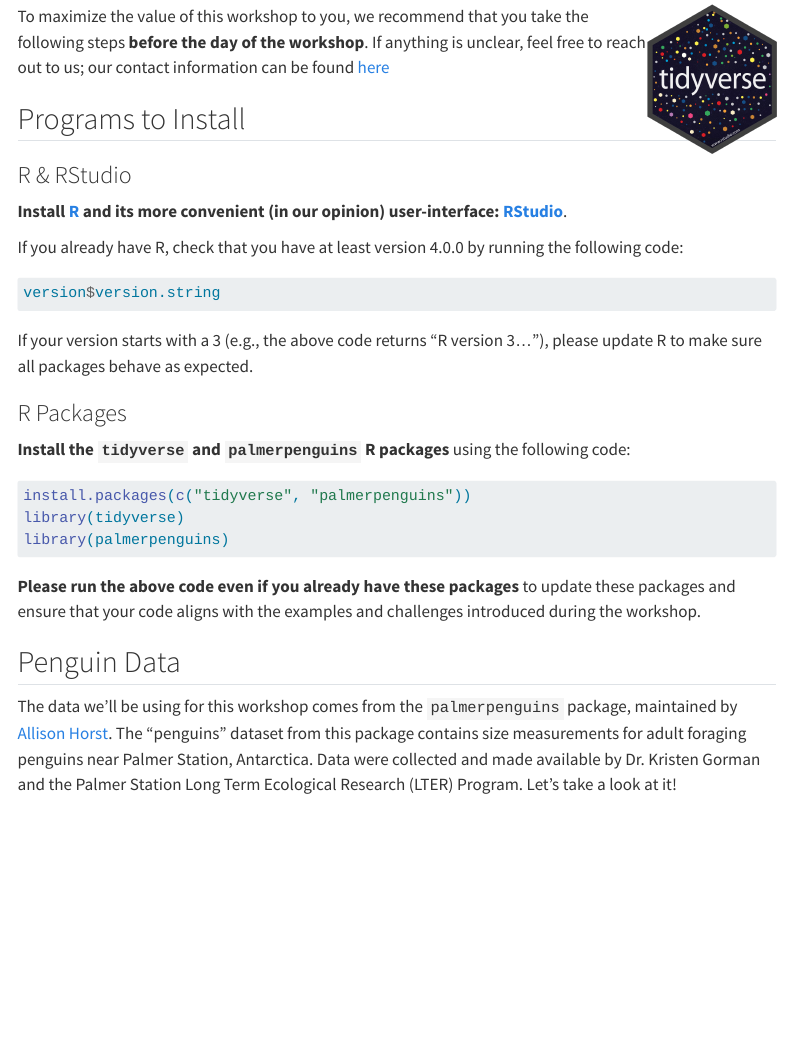
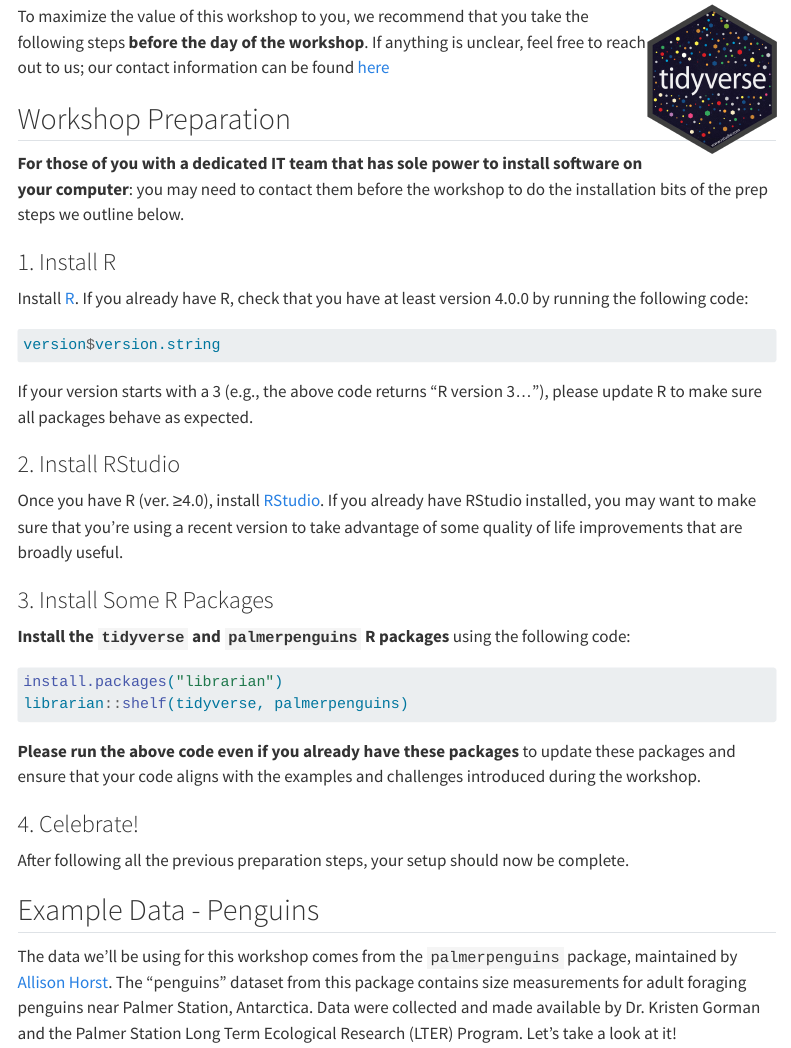
Before and after one commit to lter/workshop-tidyverse, a Quarto document (index.qmd): the page in a window 1100 px wide, from 280 px down. Rendered offline with R 4.5, knitr and Pandoc in place of Quarto, with nearby package versions; menus at the side of the page are left out.

Commit message:
feat: updated the workshop prep steps to reflect the improvements we made to the same bit of the GitHub workshop

````diff
--- a/index.qmd
+++ b/index.qmd
@@ -10,33 +10,44 @@ This workshop provides an overview of many of the packages included in the Tidyv
 
 To maximize the value of this workshop to you, we recommend that you take the following steps **before the day of the workshop**. If anything is unclear, feel free to reach out to us; our contact information can be found [here](https://lter.github.io/scicomp/staff.html)
 
-## Programs to Install
+## Workshop Preparation
 
-### R & RStudio
+**For those of you with a dedicated IT team that has sole power to install software on your computer**: you may need to contact them before the workshop to do the installation bits of the prep steps we outline below.
 
-**Install [R](https://www.r-project.org/) and its more convenient (in our opinion) user-interface: [RStudio](https://www.rstudio.com/products/rstudio/download/)**.
+### 1. Install R
 
-If you already have R, check that you have at least version 4.0.0 by running the following code:
+Install [R](https://www.r-project.org/). If you already have R, check that you have at least version 4.0.0 by running the following code:
 
-```{r check-r-version, eval = F}
+```{r check-r-version}
+#| eval: false
+
 version$version.string
 ```
 
 If your version starts with a 3 (e.g., the above code returns "R version 3..."), please update R to make sure all packages behave as expected.
 
-### R Packages
+### 2. Install RStudio
+
+Once you have R (ver. ≥4.0), install [RStudio](https://www.rstudio.com/products/rstudio/download/). If you already have RStudio installed, you may want to make sure that you're using a recent version to take advantage of some quality of life improvements that are broadly useful.
+
+### 3. Install Some R Packages
 
 **Install the `tidyverse` and `palmerpenguins` R packages** using the following code:
 
 ```{r install-packages, eval = F}
-install.packages(c("tidyverse", "palmerpenguins"))
-library(tidyverse)
-library(palmerpenguins)
+#| eval: false
+
+install.packages("librarian")
+librarian::shelf(tidyverse, palmerpenguins)
 ```
 
 **Please run the above code even if you already have these packages** to update these packages and ensure that your code aligns with the examples and challenges introduced during the workshop.
 
-## Penguin Data
+### 4. Celebrate!
+
+After following all the previous preparation steps, your setup should now be complete.
+
+## Example Data - Penguins
 
 The data we'll be using for this workshop comes from the `palmerpenguins` package, maintained by [Allison Horst](https://allisonhorst.com/). The "penguins" dataset from this package contains size measurements for adult foraging penguins near Palmer Station, Antarctica. Data were collected and made available by Dr. Kristen Gorman and the Palmer Station Long Term Ecological Research (LTER) Program. Let's take a look at it!
 
````
Also changed, not shown: 1 other file.
